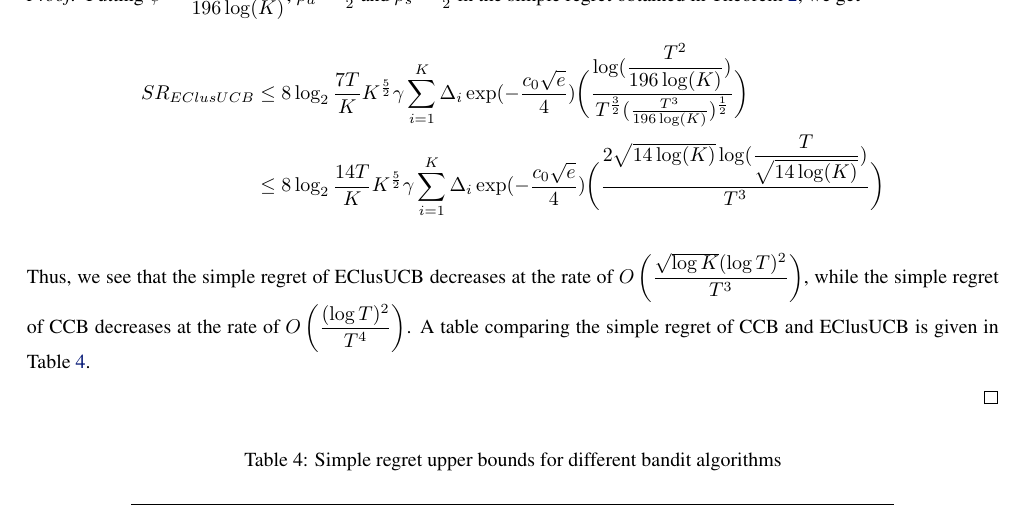
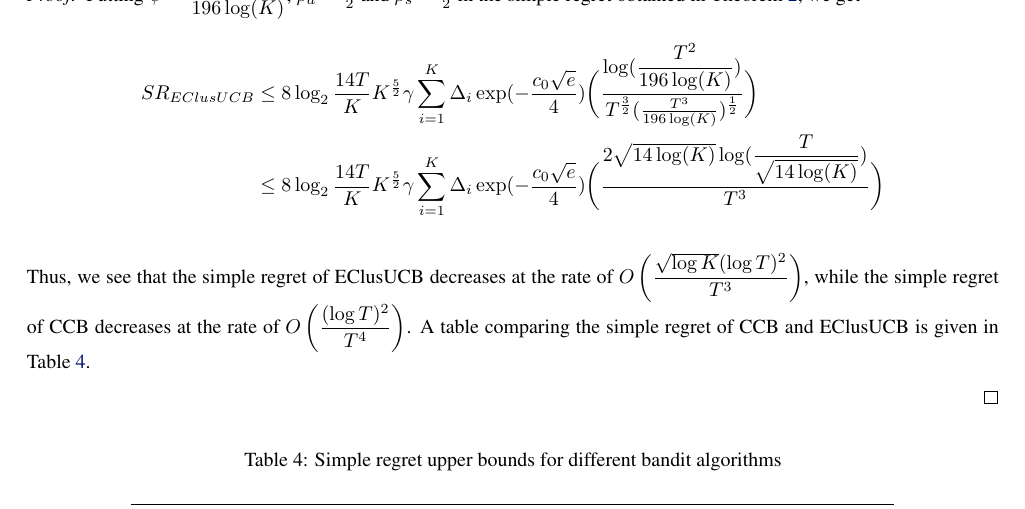
Before and after one commit to Subhojyoti/EClusUCB_ICML, a LaTeX paper (clustered_ucb.tex, which reads appendix.tex): part of page 19 of 21, cut so that both start at the same text. Compiled offline with pdfLaTeX.

Commit message:
Latest on 24/2/2017

```diff
--- a/appendix.tex
+++ b/appendix.tex
@@ -900,7 +900,7 @@
 \begin{proof}
 Putting $\psi=\dfrac{T}{196 \log (K)}$, $\rho_a=\frac{1}{2}$ and $\rho_s=\frac{1}{2}$ in the simple regret obtained in Theorem \ref{Result:Theorem:3}, we get
 \begin{align*}
-SR_{EClusUCB} &\leq 8 \log_{2}\dfrac{7T}{K} K^{\frac{5}{2}} \gamma \sum_{i=1}^{K} \Delta_{i} \exp(-\dfrac{c_{0}\sqrt{e}}{4})   \bigg(\dfrac{\log (\dfrac{T^{2}}{196 \log (K)} )}{T^{\frac{3}{2}}(\frac{T^3}{196\log (K)})^{\frac{1}{2}}}\bigg)\\
+SR_{EClusUCB} &\leq 8 \log_{2}\dfrac{14 T}{K} K^{\frac{5}{2}} \gamma \sum_{i=1}^{K} \Delta_{i} \exp(-\dfrac{c_{0}\sqrt{e}}{4})   \bigg(\dfrac{\log (\dfrac{T^{2}}{196 \log (K)} )}{T^{\frac{3}{2}}(\frac{T^3}{196\log (K)})^{\frac{1}{2}}}\bigg)\\
 & \leq 8 \log_{2}\dfrac{14 T}{K} K^{\frac{5}{2}} \gamma  \sum_{i=1}^{K} \Delta_{i} \exp(-\dfrac{c_{0}\sqrt{e}}{4}) \bigg(\dfrac{2 \sqrt{14\log (K)} \log (\dfrac{T}{\sqrt{14\log (K)}} )}{T^{3}}\bigg)
 \end{align*}
 
```
Also changed, not shown: clustered_ucb.pdf, 2 other files.
